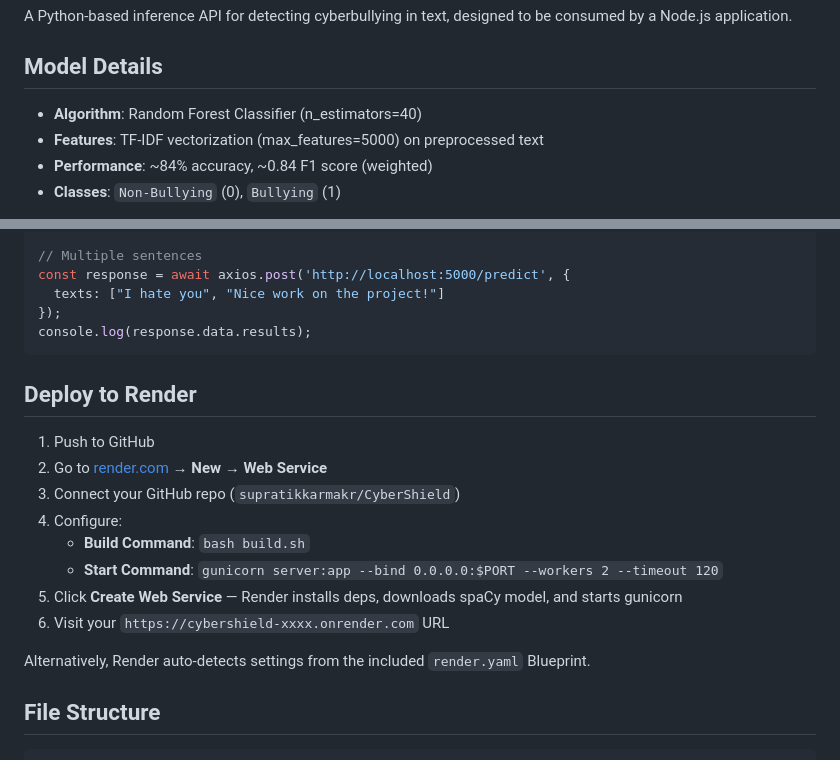
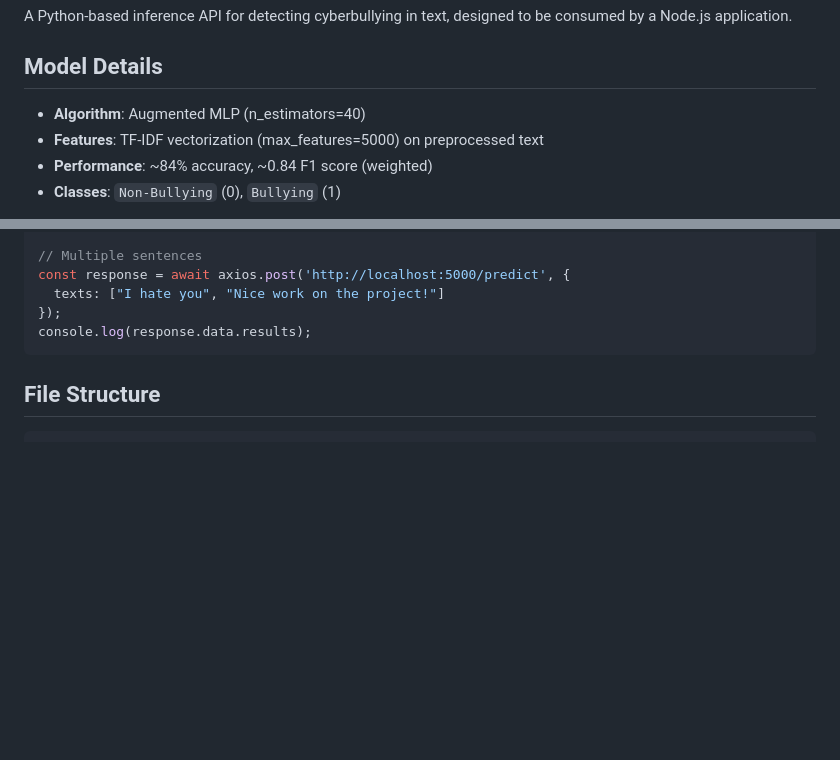
Before and after one commit to supratikkarmakr/CyberShield, a Markdown page: README.md, 2 parts joined by grey strips. Rendered like a GitHub page; blank space fills up the shorter version.

Commit message:
clean up README
Updated algorithm description in README and removed deployment instructions.

````diff
--- a/README.md
+++ b/README.md
@@ -4,7 +4,7 @@ A Python-based inference API for detecting cyberbullying in text, designed to be
 
 ## Model Details
 
-- **Algorithm**: Random Forest Classifier (n_estimators=40)
+- **Algorithm**: Augmented MLP (n_estimators=40)
 - **Features**: TF-IDF vectorization (max_features=5000) on preprocessed text
 - **Performance**: ~84% accuracy, ~0.84 F1 score (weighted)
 - **Classes**: `Non-Bullying` (0), `Bullying` (1)
@@ -107,18 +107,6 @@ const response = await axios.post('http://localhost:5000/predict', {
 console.log(response.data.results);
 ```
 
-## Deploy to Render
-
-1. Push to GitHub
-2. Go to [render.com](https://render.com) → **New** → **Web Service**
-3. Connect your GitHub repo (`supratikkarmakr/CyberShield`)
-4. Configure:
-   - **Build Command**: `bash build.sh`
-   - **Start Command**: `gunicorn server:app --bind 0.0.0.0:$PORT --workers 2 --timeout 120`
-5. Click **Create Web Service** — Render installs deps, downloads spaCy model, and starts gunicorn
-6. Visit your `https://cybershield-xxxx.onrender.com` URL
-
-Alternatively, Render auto-detects settings from the included `render.yaml` Blueprint.
 
 ## File Structure
 
````
